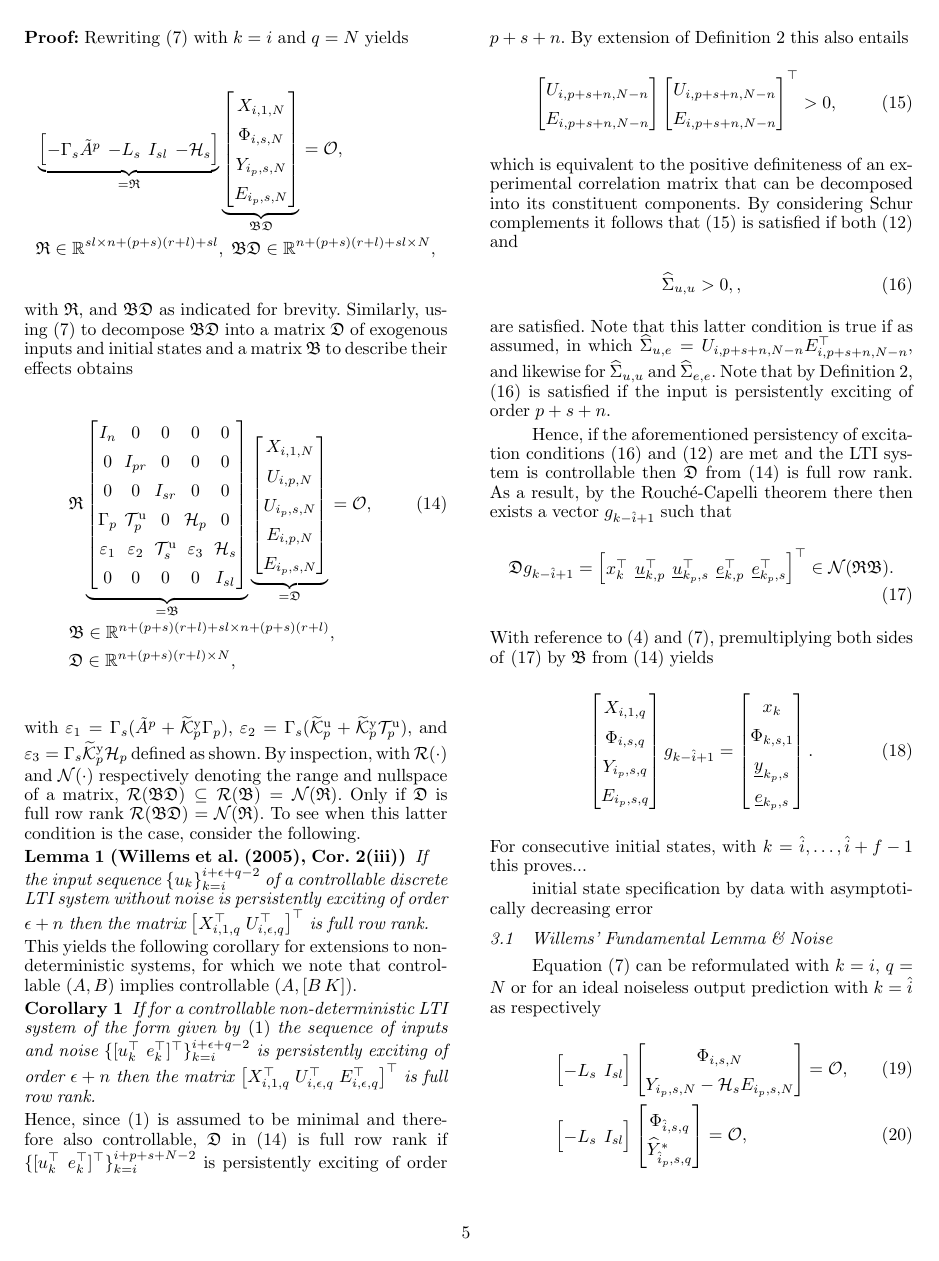
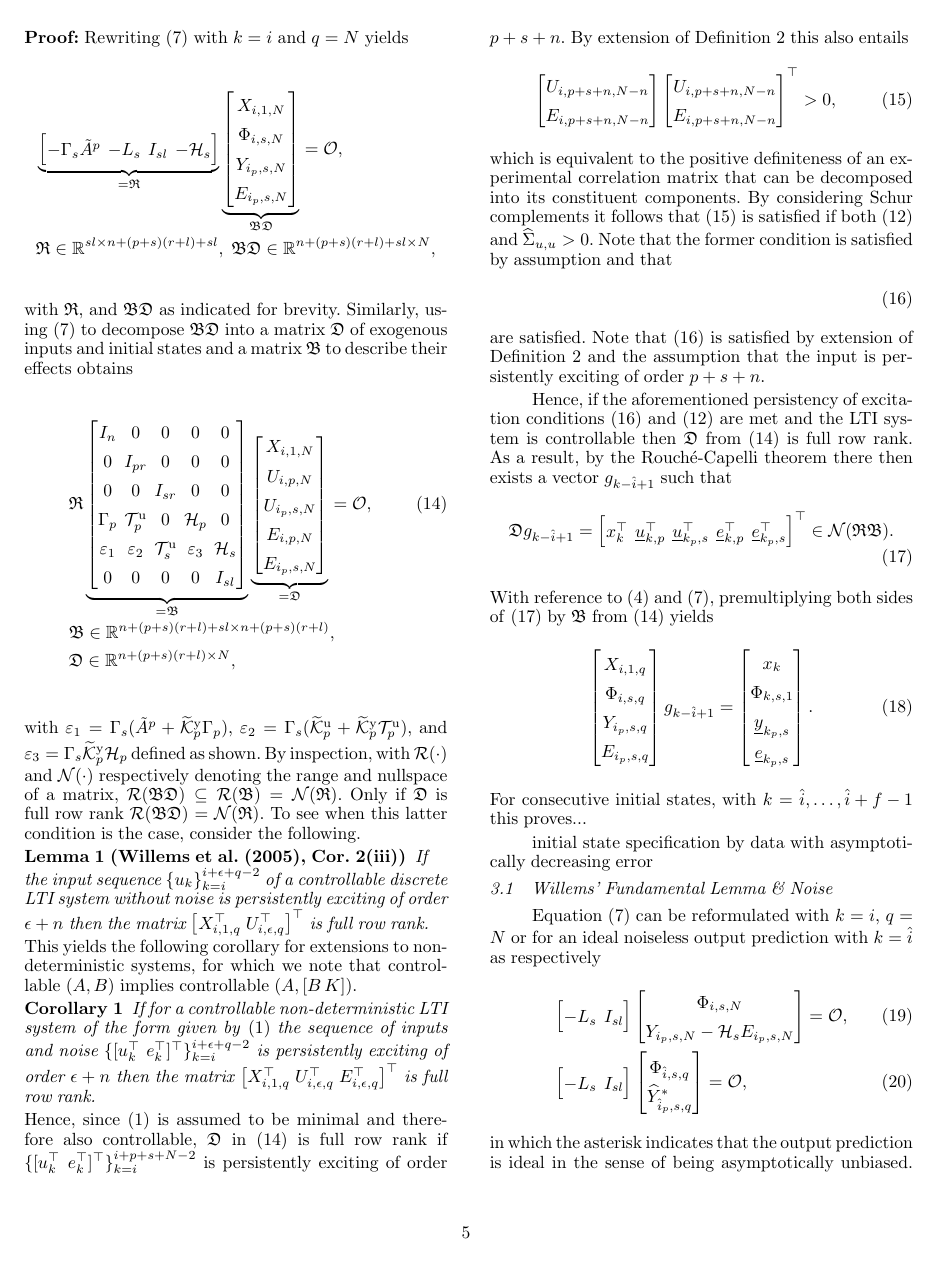
Before and after one commit to TUDelft-DataDrivenControl/Automatica2024_CL-DeePC, a LaTeX document (autosam.tex, which reads sections/3_CL_DeePC.tex): page 5 of 9. Compiled offline with pdfLaTeX.

Commit message:
Update on Overleaf.

```diff
--- a/sections/3_CL_DeePC.tex
+++ b/sections/3_CL_DeePC.tex
@@ -116,11 +116,11 @@ Hence, since \eqref{eqn:SS_innovation} is assumed to be minimal and therefore al
         E_{i,p+s+n,N-n}
     \end{bmatrix}^\top > 0,
 \end{align}
-which is equivalent to the positive definiteness of an experimental correlation matrix that can be decomposed into its constituent components. By considering Schur complements it follows that \eqref{eq:PE_corUE} is satisfied if both \eqref{eq:PE_corUE2} and
+which is equivalent to the positive definiteness of an experimental correlation matrix that can be decomposed into its constituent components. By considering Schur complements it follows that \eqref{eq:PE_corUE} is satisfied if both \eqref{eq:PE_corUE2} and $\widehat{\Sigma}_{u,u} > 0$. Note that the former condition is satisfied by assumption and that
 \begin{align}%see also https://www.cis.upenn.edu/~jean/schur-comp.pdf
-    \widehat{\Sigma}_{u,u} > 0,\label{eq:PE_corU},
+    \label{eq:PE_corU}
 \end{align}
-are satisfied. Note that this latter condition is true if as assumed, in which $\widehat{\Sigma}_{u,e}=U_{i,p+s+n,N-n}E_{i,p+s+n,N-n}^\top$, and likewise for $\widehat{\Sigma}_{u,u}$ and $\widehat{\Sigma}_{e,e}$. Note that by Definition~\ref{def:PE}, \eqref{eq:PE_corU} is satisfied if the input is persistently exciting of order $p+s+n$.
+are satisfied. Note that \eqref{eq:PE_corU} is satisfied by extension of Definition~\ref{def:PE} and the assumption that the input is persistently exciting of order $p+s+n$.
 
 Hence, if the aforementioned persistency of excitation conditions~\eqref{eq:PE_corU} and~\eqref{eq:PE_corUE2} are met and the \ac{LTI} system is controllable then $\mathfrak{D}$ from \eqref{eq:RBD2} is full row rank. As a result, by the Rouch\'{e}-Capelli theorem there then exists a vector $g_{k-\hat{i}+1}$ such that
 \begin{align}\label{eq:Dg}
```
